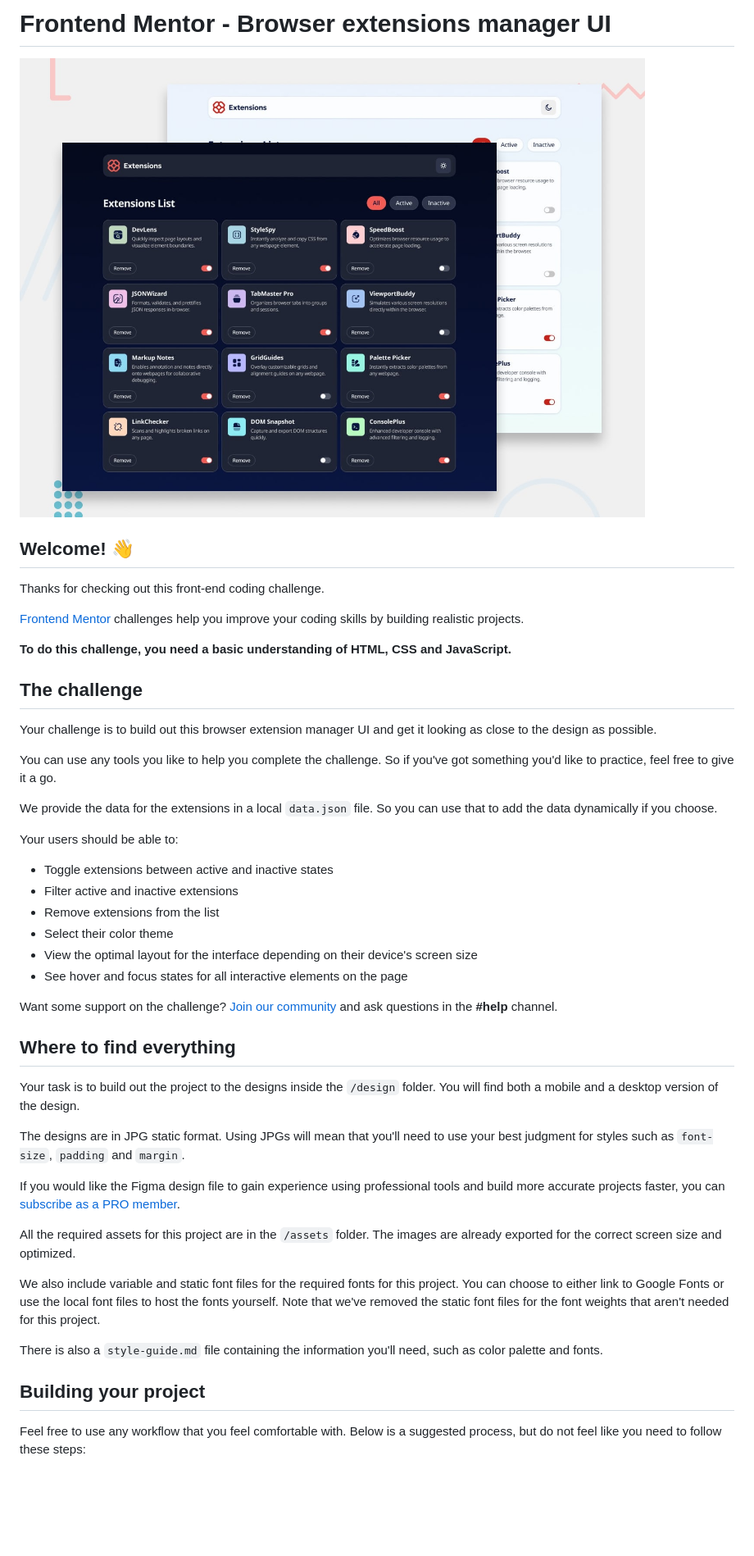
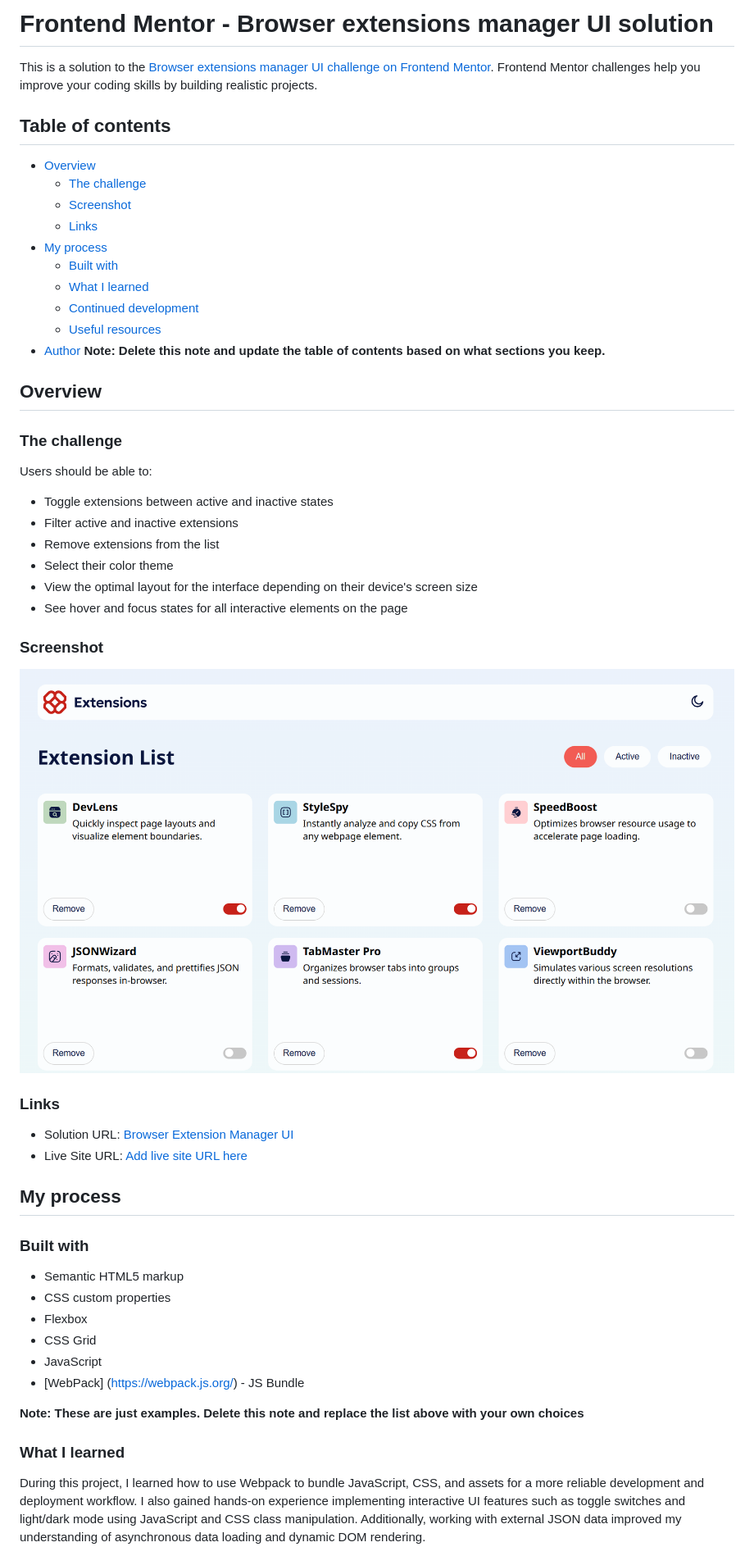
Before and after one commit to CKDCalvin/Browser-Extension-Manager-UI, a Markdown page: README.md, the part around the change printed below. Shown: that part at 82% size. Rendered like a GitHub page; pictures changed too: src/assets/images/Screenshot 2026-01-10 190024.png (added); blank space fills up the shorter version.

```diff
--- a/README.md
+++ b/README.md
@@ -1,24 +1,26 @@
-# Frontend Mentor - Browser extensions manager UI
+# Frontend Mentor - Browser extensions manager UI solution
 
-![Design preview for the Browser extensions manager UI coding challenge](./preview.jpg)
+This is a solution to the [Browser extensions manager UI challenge on Frontend Mentor](https://www.frontendmentor.io/challenges/browser-extension-manager-ui-yNZnOfsMAp). Frontend Mentor challenges help you improve your coding skills by building realistic projects.
 
-## Welcome! 👋
+## Table of contents
 
-Thanks for checking out this front-end coding challenge.
+- [Overview](#overview)
+  - [The challenge](#the-challenge)
+  - [Screenshot](#screenshot)
+  - [Links](#links)
+- [My process](#my-process)
+  - [Built with](#built-with)
+  - [What I learned](#what-i-learned)
+  - [Continued development](#continued-development)
+  - [Useful resources](#useful-resources)
+- [Author](#author)
+**Note: Delete this note and update the table of contents based on what sections you keep.**
 
-[Frontend Mentor](https://www.frontendmentor.io) challenges help you improve your coding skills by building realistic projects.
+## Overview
 
-**To do this challenge, you need a basic understanding of HTML, CSS and JavaScript.**
+### The challenge
 
-## The challenge
-
-Your challenge is to build out this browser extension manager UI and get it looking as close to the design as possible.
-
-You can use any tools you like to help you complete the challenge. So if you've got something you'd like to practice, feel free to give it a go.
-
-We provide the data for the extensions in a local `data.json` file. So you can use that to add the data dynamically if you choose.
-
-Your users should be able to:
+Users should be able to:
 
 - Toggle extensions between active and inactive states
 - Filter active and inactive extensions
@@ -27,23 +29,29 @@ Your users should be able to:
 - View the optimal layout for the interface depending on their device's screen size
 - See hover and focus states for all interactive elements on the page
 
-Want some support on the challenge? [Join our community](https://www.frontendmentor.io/community) and ask questions in the **#help** channel.
+### Screenshot
 
-## Where to find everything
+![](./src/assets/images/Screenshot%202026-01-10%20190024.png)
 
-Your task is to build out the project to the designs inside the `/design` folder. You will find both a mobile and a desktop version of the design.
+### Links
 
-The designs are in JPG static format. Using JPGs will mean that you'll need to use your best judgment for styles such as `font-size`, `padding` and `margin`.
+- Solution URL: [Browser Extension Manager UI](https://your-solution-url.com)
+- Live Site URL: [Add live site URL here](https://your-live-site-url.com)
 
-If you would like the Figma design file to gain experience using professional tools and build more accurate projects faster, you can [subscribe as a PRO member](https://www.frontendmentor.io/pro).
+## My process
 
-All the required assets for this project are in the `/assets` folder. The images are already exported for the correct screen size and optimized.
+### Built with
 
-We also include variable and static font files for the required fonts for this project. You can choose to either link to Google Fonts or use the local font files to host the fonts yourself. Note that we've removed the static font files for the font weights that aren't needed for this project.
+- Semantic HTML5 markup
+- CSS custom properties
+- Flexbox
+- CSS Grid
+- JavaScript
+- [WebPack] (https://webpack.js.org/) - JS Bundle
 
-There is also a `style-guide.md` file containing the information you'll need, such as color palette and fonts.
+**Note: These are just examples. Delete this note and replace the list above with your own choices**
 
-## Building your project
+### What I learned
 
-Feel free to use any workflow that you feel comfortable with. Below is a suggested process, but do not feel like you need to follow these steps:
+During this project, I learned how to use Webpack to bundle JavaScript, CSS, and assets for a more reliable development and deployment workflow. I also gained hands-on experience implementing interactive UI features such as toggle switches and light/dark mode using JavaScript and CSS class manipulation. Additionally, working with external JSON data improved my understanding of asynchronous data loading and dynamic DOM rendering.
 
```
Also changed, not shown: other parts of README.md (+7 -46 lines), README-template.md (deleted, +0 -115 lines), 2 other files.
